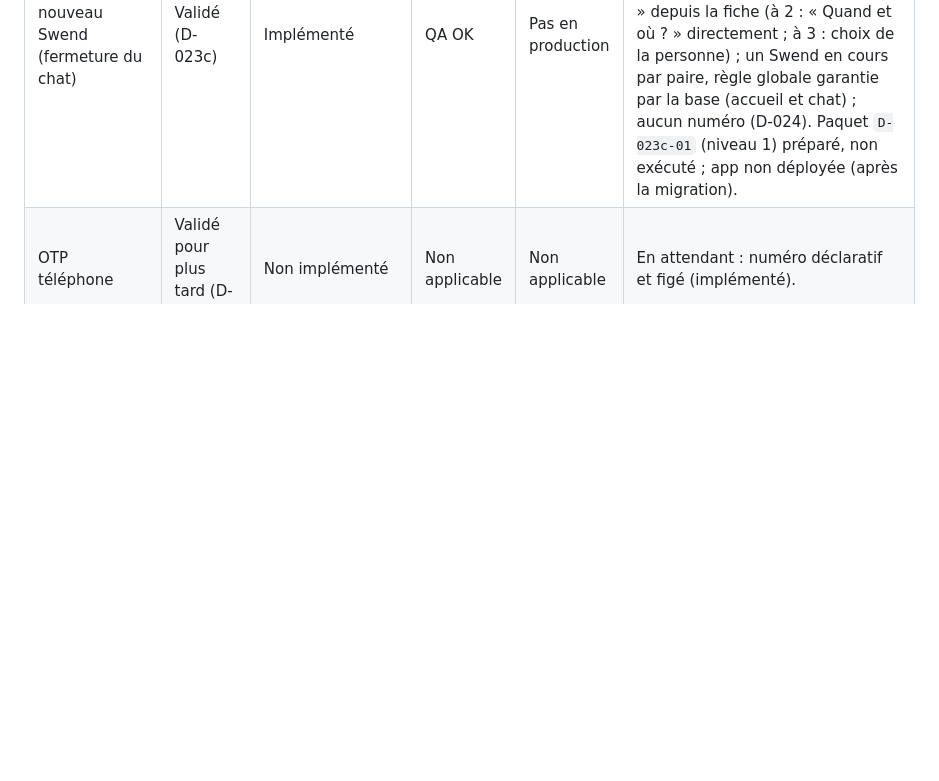
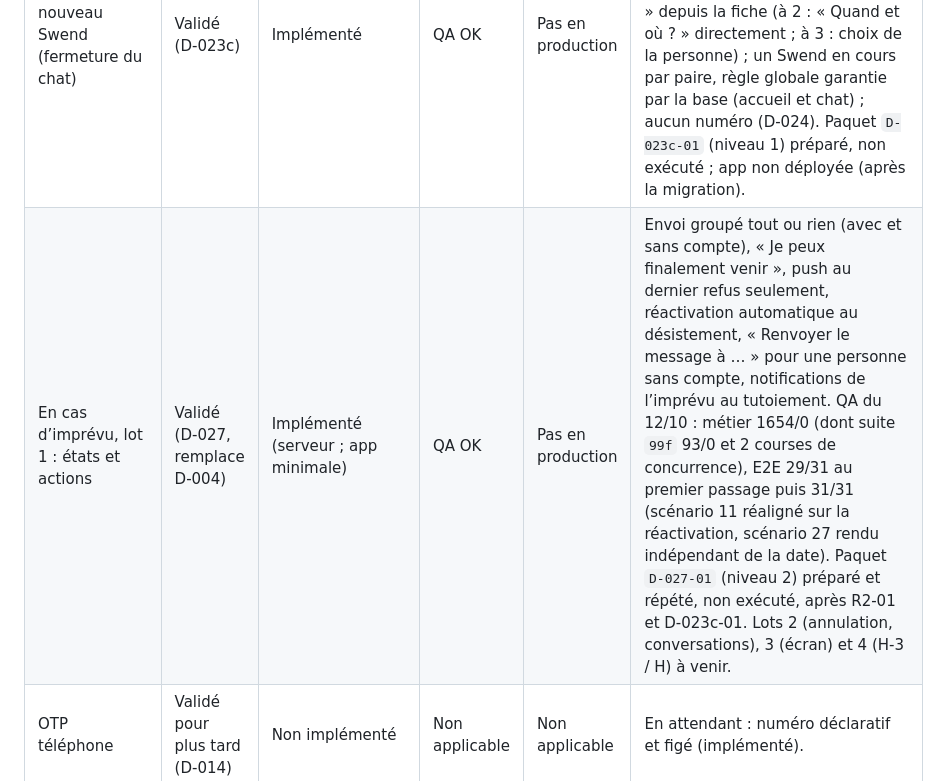
Before and after one commit to kevinarner/le_pacte, a Markdown page: PRODUCT_STATUS.md, the part around one of its changes. Rendered like a GitHub page; blank space fills up the shorter version.

Commit message:
D-027 lot 1 : résultats QA dans PRODUCT_STATUS et DECISIONS
Co-Authored-By: Claude Opus 5.5 <noreply@anthropic.com>
Claude-Session: https://claude.ai/code/session_01UmfkpbaZni2oTPhaWkb46o

```diff
--- a/PRODUCT_STATUS.md
+++ b/PRODUCT_STATUS.md
@@ -20,6 +20,7 @@
 | Sécurité des notifications push (R1, R1b) | Validé (R1 / R1b, 02/10) | Implémenté | Tests locaux OK | Vérifié en production | Techniquement clos le 02/10. R1 : `notifier()` non exécutable par PUBLIC / anon / authenticated. R1b : `send-notification` exige un jeton à usage unique lié au contenu ; `notifier()` n’envoie plus la clé service_role via pg_net. Vérifié en production le 02/10 : appel légitime 200, appels anon 403 ; catalogue et pg_cron sans anomalie ; reçu `R1b-01` dans le dépôt. Reste : décisions humaines sur le secret Vault et la clé service_role ; doublure QA de `notifier()` à réaligner. |
 | Garde-fous de production | Validé (02/10) | Implémenté | 135 / 135 | Utilisé pour R1b-01 | Change packets `supabase/changements/`, porte d’écriture, session « Swend – écriture prod », hook ; tests `scripts/tests/test_garde_prod.sh`. Dette : faux positif possible du hook `.claude/hooks/garde_prod.py` sur certaines commandes locales (non corrigé). |
 | Faire un nouveau Swend (fermeture du chat) | Validé (D-023c) | Implémenté | QA OK | Pas en production | Fermeture définitive au scellement côté base (toute paire du chat, message système unique, aucune push, jamais de réouverture) ; chat pas encore ouvert : jamais ouvert ; « Faire un nouveau Swend » depuis la fiche (à 2 : « Quand et où ? » directement ; à 3 : choix de la personne) ; un Swend en cours par paire, règle globale garantie par la base (accueil et chat) ; aucun numéro (D-024). Paquet `D-023c-01` (niveau 1) préparé, non exécuté ; app non déployée (après la migration). |
+| En cas d’imprévu, lot 1 : états et actions | Validé (D-027, remplace D-004) | Implémenté (serveur ; app minimale) | QA OK | Pas en production | Envoi groupé tout ou rien (avec et sans compte), « Je peux finalement venir », push au dernier refus seulement, réactivation automatique au désistement, « Renvoyer le message à … » pour une personne sans compte, notifications de l’imprévu au tutoiement. QA du 12/10 : métier 1654/0 (dont suite `99f` 93/0 et 2 courses de concurrence), E2E 29/31 au premier passage puis 31/31 (scénario 11 réaligné sur la réactivation, scénario 27 rendu indépendant de la date). Paquet `D-027-01` (niveau 2) préparé et répété, non exécuté, après R2-01 et D-023c-01. Lots 2 (annulation, conversations), 3 (écran) et 4 (H-3 / H) à venir. |
 | OTP téléphone | Validé pour plus tard (D-014) | Non implémenté | Non applicable | Non applicable | En attendant : numéro déclaratif et figé (implémenté). |
 | Copier le message | Validé pour plus tard | Non implémenté | Non applicable | Non applicable | Canaux V1 : Messages, WhatsApp. |
 | Rappels automatiques | Validé (D-021) | Implémenté | QA OK | Test réel à faire | J-7 / J-3 / J-1 à 18h, Jour J à H-3 (Paris) ; clic web et mobile vers la bonne destination ; en production depuis le 28/09 (migration, Edge Function, app, planification pg_cron active) ; test réel = réception d'une notification programmée sur un appareil. |
```
Also changed, not shown: other parts of PRODUCT_STATUS.md (+1 -1 lines), DECISIONS.md (+1 -1 lines).
